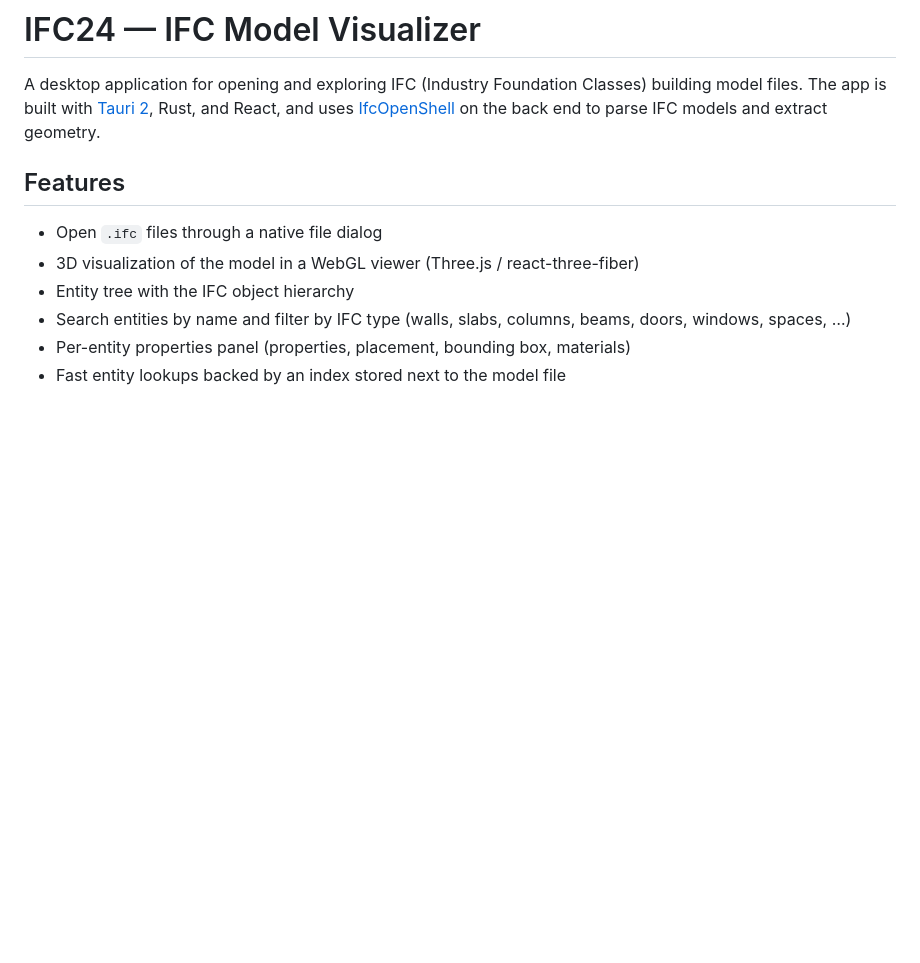
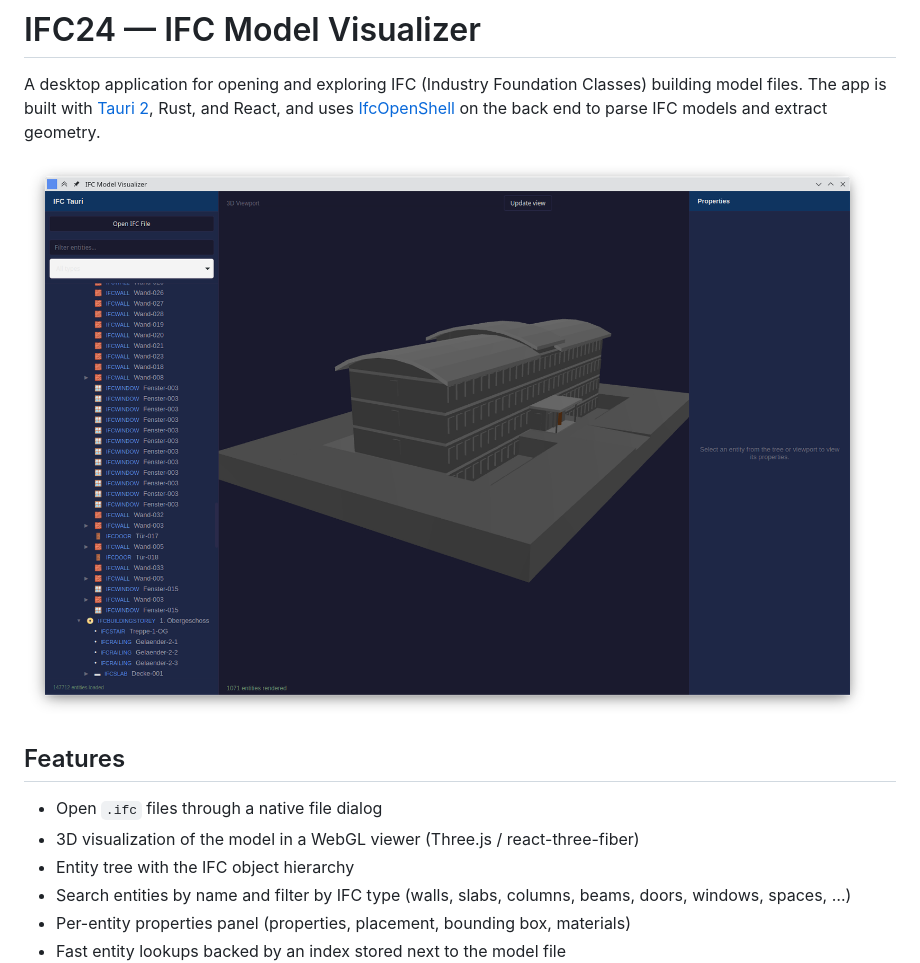
Before and after one commit to giiirey/Ifc24, a Markdown page: README.md, the part around the change. Drawn GitHub-style; pictures changed too: viewer.png (added); blank space fills up the shorter version.

Commit message:
docs(readme): add a screenshot of the 3D viewer
Readers get an immediate impression of what the viewport looks like before
building the app; the image is referenced from the repo root, so the relative
path also resolves on GitHub.

```diff
--- a/README.md
+++ b/README.md
@@ -1,6 +1,8 @@
 # IFC24 — IFC Model Visualizer
 
 A desktop application for opening and exploring IFC (Industry Foundation Classes) building model files. The app is built with [Tauri 2](https://tauri.app), Rust, and React, and uses [IfcOpenShell](https://ifcopenshell.org/) on the back end to parse IFC models and extract geometry.
+
+![3D viewport with a loaded IFC model](viewer.png)
 
 ## Features
 
```
